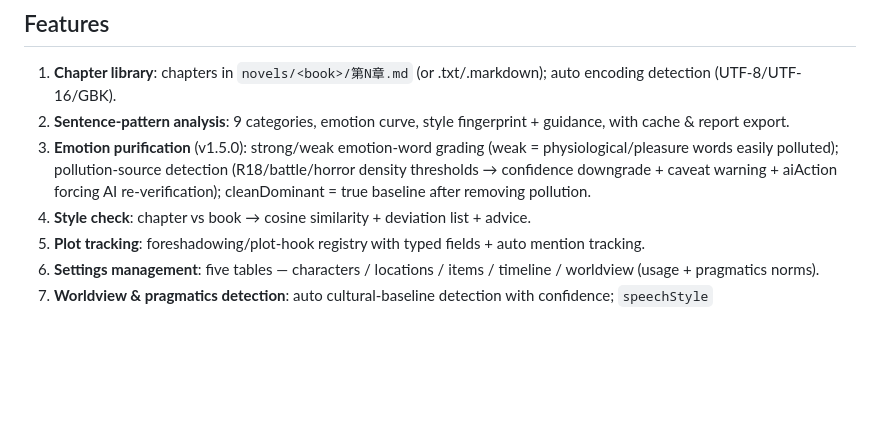
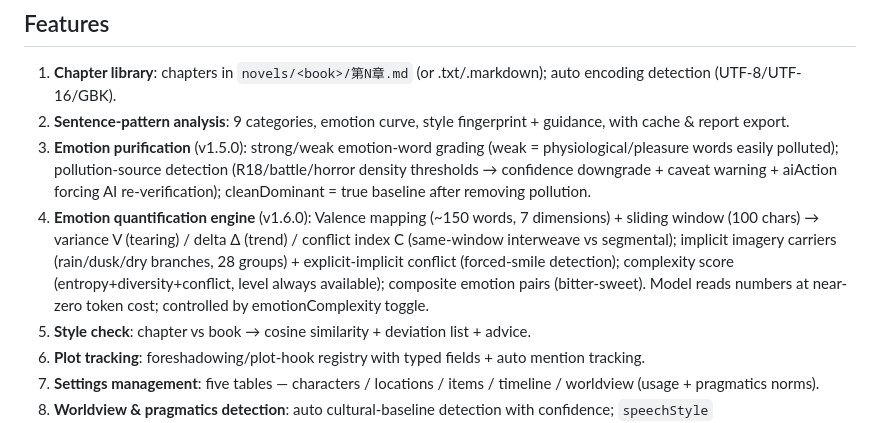
Before and after one commit to siweina/dsh-novel-writer, a Markdown page: README.en.md, the part around the change. GitHub-like rendering; blank space fills up the shorter version.

Commit message:
docs: add v1.6.0 emotion quantification (en)

```diff
--- a/README.en.md
+++ b/README.en.md
@@ -37,6 +37,7 @@ After installing, **restart the web app** to activate.
 1. **Chapter library**: chapters in `novels/<book>/第N章.md` (or .txt/.markdown); auto encoding detection (UTF-8/UTF-16/GBK).
 2. **Sentence-pattern analysis**: 9 categories, emotion curve, style fingerprint + guidance, with cache & report export.
 3. **Emotion purification** (v1.5.0): strong/weak emotion-word grading (weak = physiological/pleasure words easily polluted); pollution-source detection (R18/battle/horror density thresholds → confidence downgrade + caveat warning + aiAction forcing AI re-verification); cleanDominant = true baseline after removing pollution.
+4. **Emotion quantification engine** (v1.6.0): Valence mapping (~150 words, 7 dimensions) + sliding window (100 chars) → variance V (tearing) / delta Δ (trend) / conflict index C (same-window interweave vs segmental); implicit imagery carriers (rain/dusk/dry branches, 28 groups) + explicit-implicit conflict (forced-smile detection); complexity score (entropy+diversity+conflict, level always available); composite emotion pairs (bitter-sweet). Model reads numbers at near-zero token cost; controlled by emotionComplexity toggle.
 4. **Style check**: chapter vs book → cosine similarity + deviation list + advice.
 5. **Plot tracking**: foreshadowing/plot-hook registry with typed fields + auto mention tracking.
 6. **Settings management**: five tables — characters / locations / items / timeline / worldview (usage + pragmatics norms).
```
